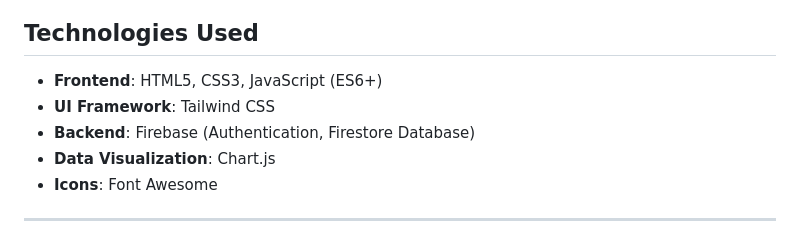
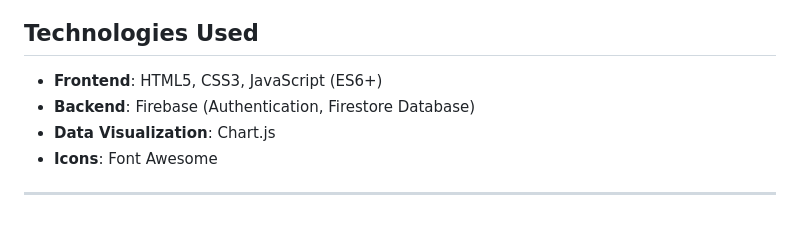
Before and after one commit to adityakachade/FinanceTracker, a Markdown page: README.md, the part around the change. GitHub-like rendering.

```diff
--- a/README.md
+++ b/README.md
@@ -22,7 +22,6 @@
 ## Technologies Used
 
 * **Frontend**: HTML5, CSS3, JavaScript (ES6+)
-* **UI Framework**: Tailwind CSS
 * **Backend**: Firebase (Authentication, Firestore Database)
 * **Data Visualization**: Chart.js
 * **Icons**: Font Awesome
```
